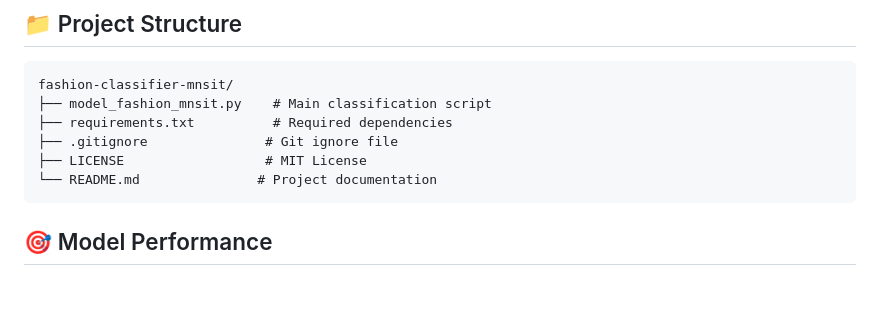
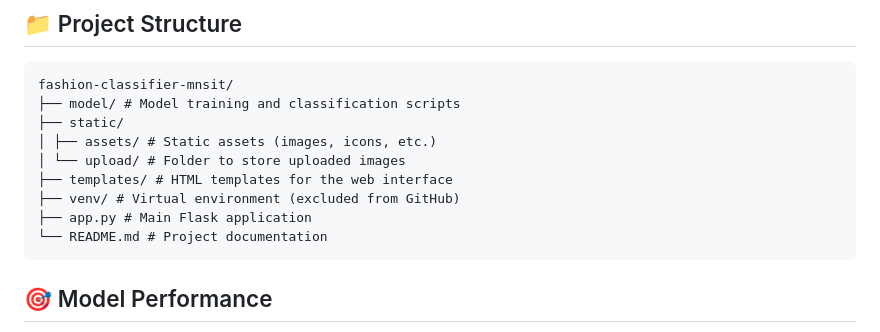
Before and after one commit to Tedshub/fashion-classifier-mnsit, a Markdown page: README.md, the part around the change. Rendered like a GitHub page; blank space fills up the shorter version.

````diff
--- a/README.md
+++ b/README.md
@@ -107,11 +107,14 @@ The script will provide:
 
 ```
 fashion-classifier-mnsit/
-├── model_fashion_mnsit.py    # Main classification script
-├── requirements.txt          # Required dependencies
-├── .gitignore               # Git ignore file
-├── LICENSE                  # MIT License
-└── README.md               # Project documentation
+├── model/ # Model training and classification scripts
+├── static/
+│ ├── assets/ # Static assets (images, icons, etc.)
+│ └── upload/ # Folder to store uploaded images
+├── templates/ # HTML templates for the web interface
+├── venv/ # Virtual environment (excluded from GitHub)
+├── app.py # Main Flask application
+└── README.md # Project documentation
 ```
 
 ## 🎯 Model Performance
````
